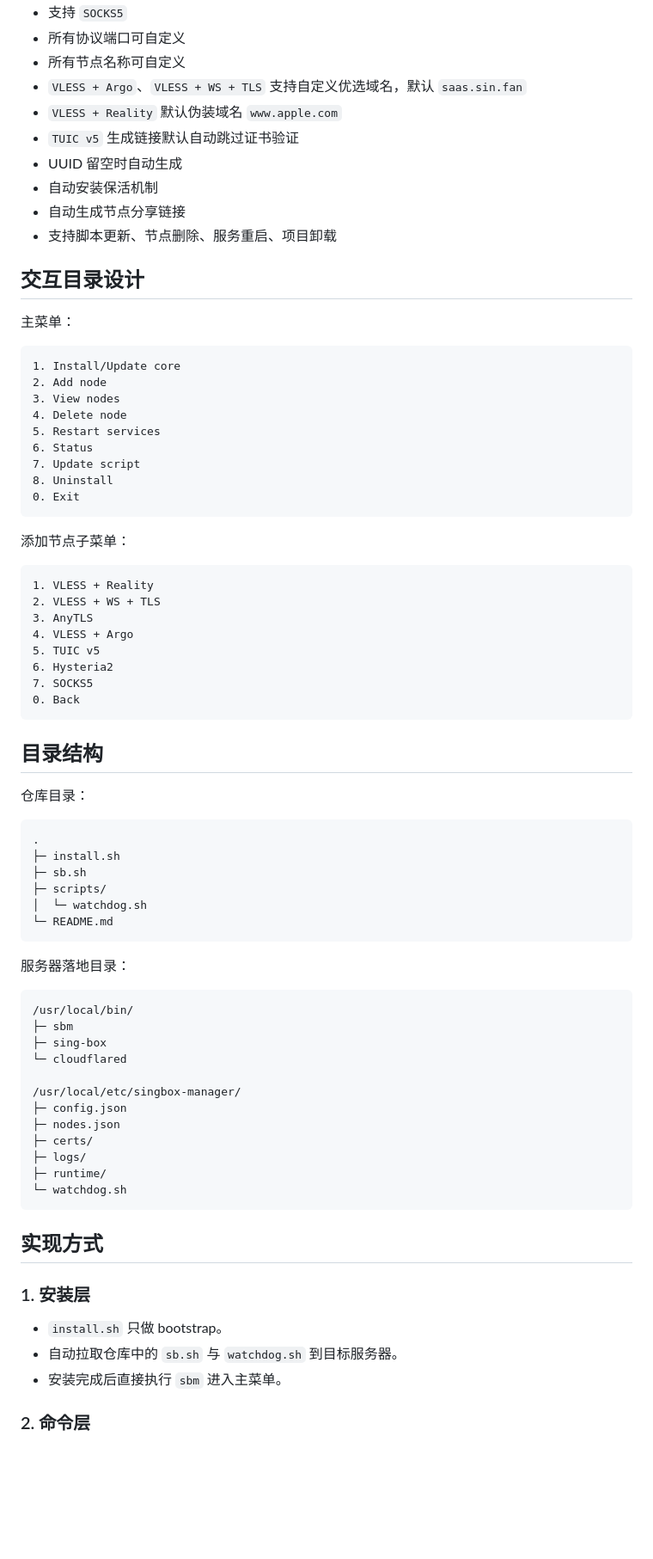
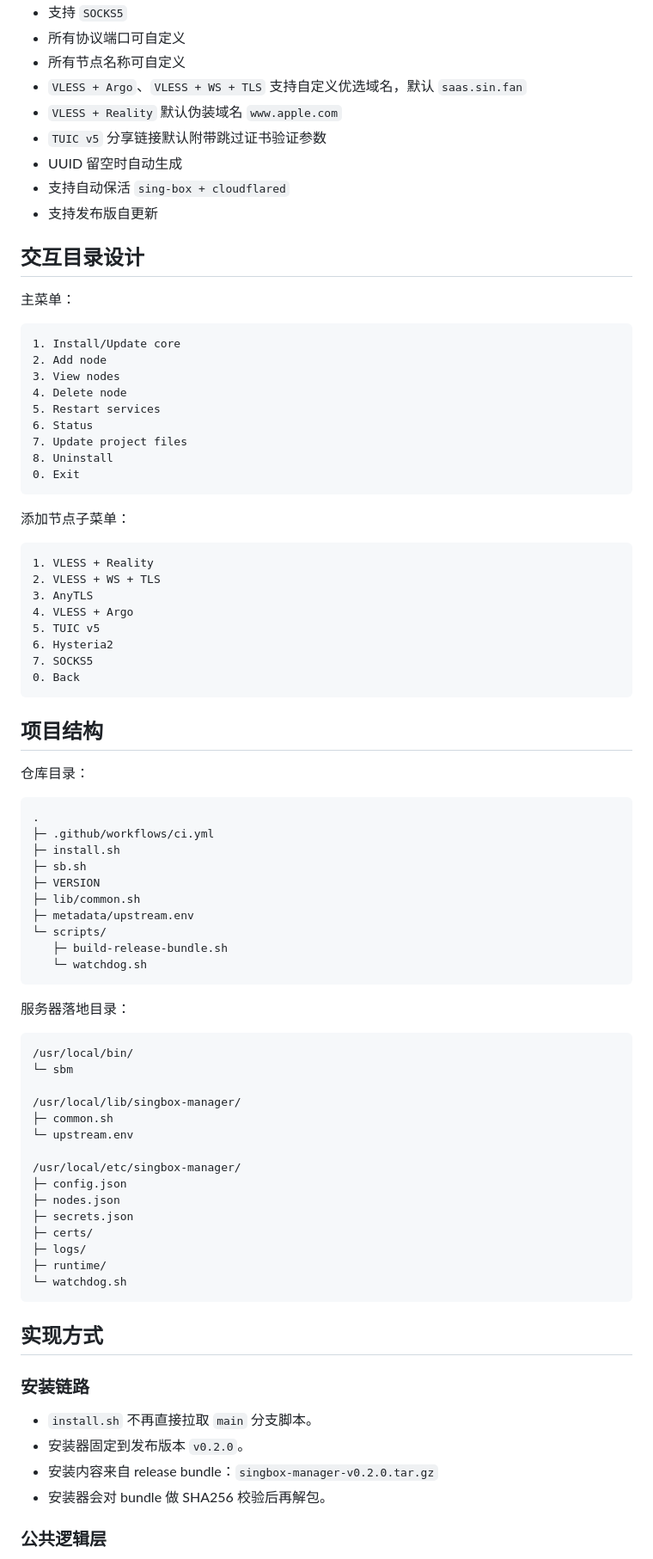
Before and after one commit to hynize/singbox-manager, a Markdown page: README.md, the part around one of its changes. Shown at 86% size. Rendered like a GitHub page; blank space fills up the shorter version.

````diff
--- a/README.md
+++ b/README.md
@@ -33,11 +42,10 @@ sbm
 - 所有节点名称可自定义
 - `VLESS + Argo`、`VLESS + WS + TLS` 支持自定义优选域名，默认 `saas.sin.fan`
 - `VLESS + Reality` 默认伪装域名 `www.apple.com`
-- `TUIC v5` 生成链接默认自动跳过证书验证
+- `TUIC v5` 分享链接默认附带跳过证书验证参数
 - UUID 留空时自动生成
-- 自动安装保活机制
-- 自动生成节点分享链接
-- 支持脚本更新、节点删除、服务重启、项目卸载
+- 支持自动保活 `sing-box + cloudflared`
+- 支持发布版自更新
 
 ## 交互目录设计
 
@@ -50,7 +58,7 @@ sbm
 4. Delete node
 5. Restart services
 6. Status
-7. Update script
+7. Update project files
 8. Uninstall
 0. Exit
 ```
@@ -68,30 +76,37 @@ sbm
 0. Back
 ```
 
-## 目录结构
+## 项目结构
 
 仓库目录：
 
 ```text
 .
+├─ .github/workflows/ci.yml
 ├─ install.sh
 ├─ sb.sh
-├─ scripts/
-│  └─ watchdog.sh
-└─ README.md
+├─ VERSION
+├─ lib/common.sh
+├─ metadata/upstream.env
+└─ scripts/
+   ├─ build-release-bundle.sh
+   └─ watchdog.sh
 ```
 
 服务器落地目录：
 
 ```text
 /usr/local/bin/
-├─ sbm
-├─ sing-box
-└─ cloudflared
+└─ sbm
+
+/usr/local/lib/singbox-manager/
+├─ common.sh
+└─ upstream.env
 
 /usr/local/etc/singbox-manager/
 ├─ config.json
 ├─ nodes.json
+├─ secrets.json
 ├─ certs/
 ├─ logs/
 ├─ runtime/
@@ -100,11 +115,12 @@ sbm
 
 ## 实现方式
 
-### 1. 安装层
+### 安装链路
 
-- `install.sh` 只做 bootstrap。
-- 自动拉取仓库中的 `sb.sh` 与 `watchdog.sh` 到目标服务器。
-- 安装完成后直接执行 `sbm` 进入主菜单。
+- `install.sh` 不再直接拉取 `main` 分支脚本。
+- 安装器固定到发布版本 `v0.2.0`。
+- 安装内容来自 release bundle：`singbox-manager-v0.2.0.tar.gz`
+- 安装器会对 bundle 做 SHA256 校验后再解包。
 
-### 2. 命令层
+### 公共逻辑层
 
````
Also changed, not shown: other parts of README.md (+99 -89 lines).
